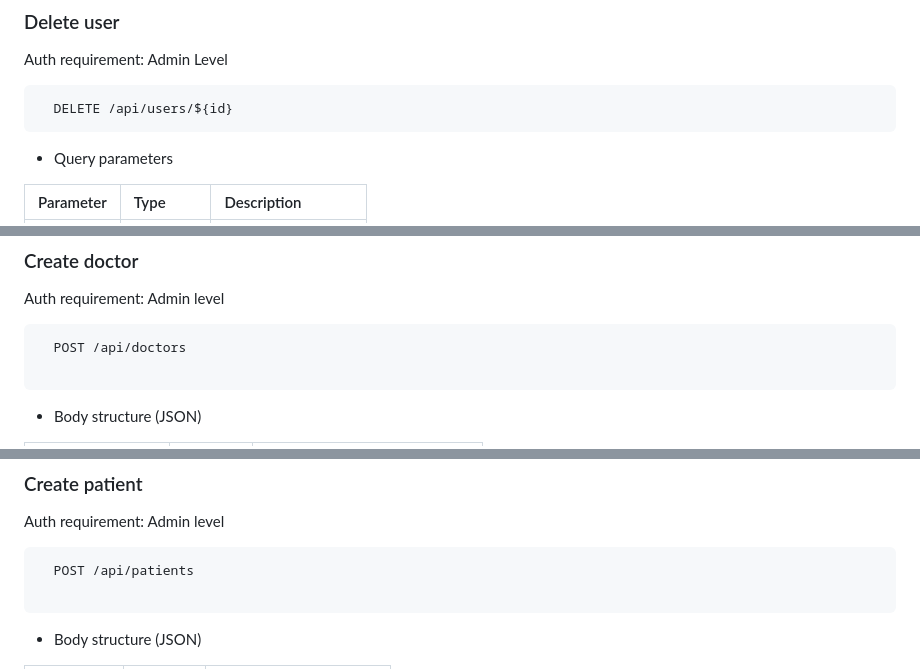
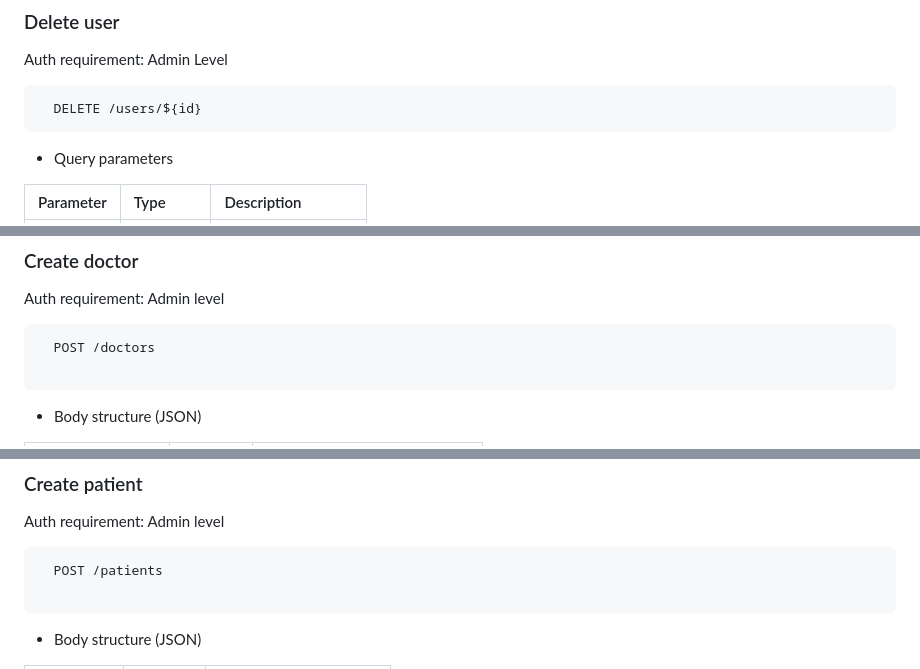
Before and after one commit to MelnikAndres/Solvd, a Markdown page: hospital_dockerized/hospital/README.md, 3 parts joined by grey strips. Drawn GitHub-style.

````diff
--- a/hospital_dockerized/hospital/README.md
+++ b/hospital_dockerized/hospital/README.md
@@ -171,7 +171,7 @@ Auth requirement: Admin Level or Same User
 Auth requirement: Admin Level
 
 ```
-  DELETE /api/users/${id}
+  DELETE /users/${id}
 ```
 
 - Query parameters
@@ -218,7 +218,7 @@ Auth requirement: User level
 ### Create doctor
 Auth requirement: Admin level
 ```
-  POST /api/doctors
+  POST /doctors
 
 ```
 
@@ -241,7 +241,7 @@ Auth requirement: Admin level
 ### Create patient
 Auth requirement: Admin level
 ```
-  POST /api/patients
+  POST /patients
 
 ```
 
````
Also changed, not shown: other parts of hospital_dockerized/hospital/README.md (+52 -21 lines).
